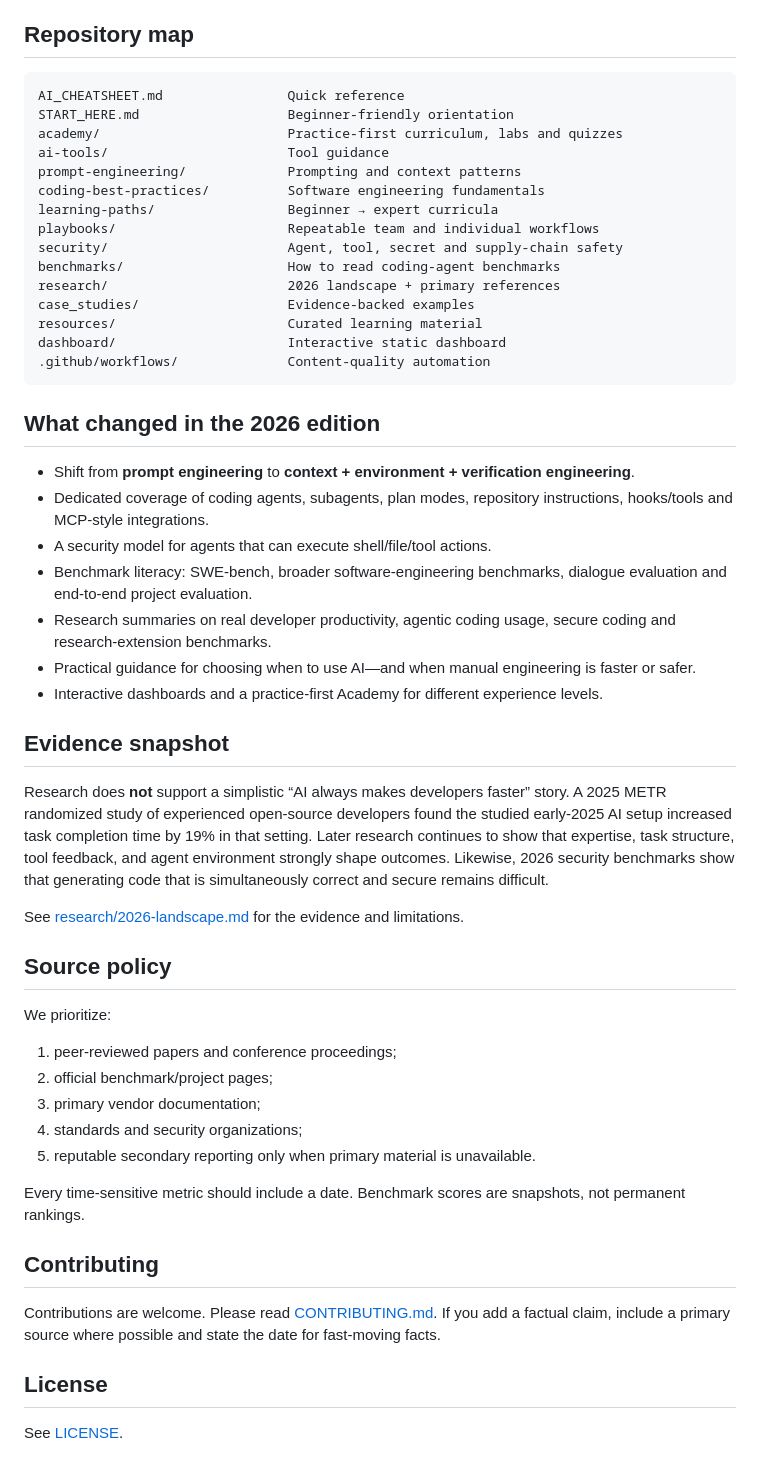
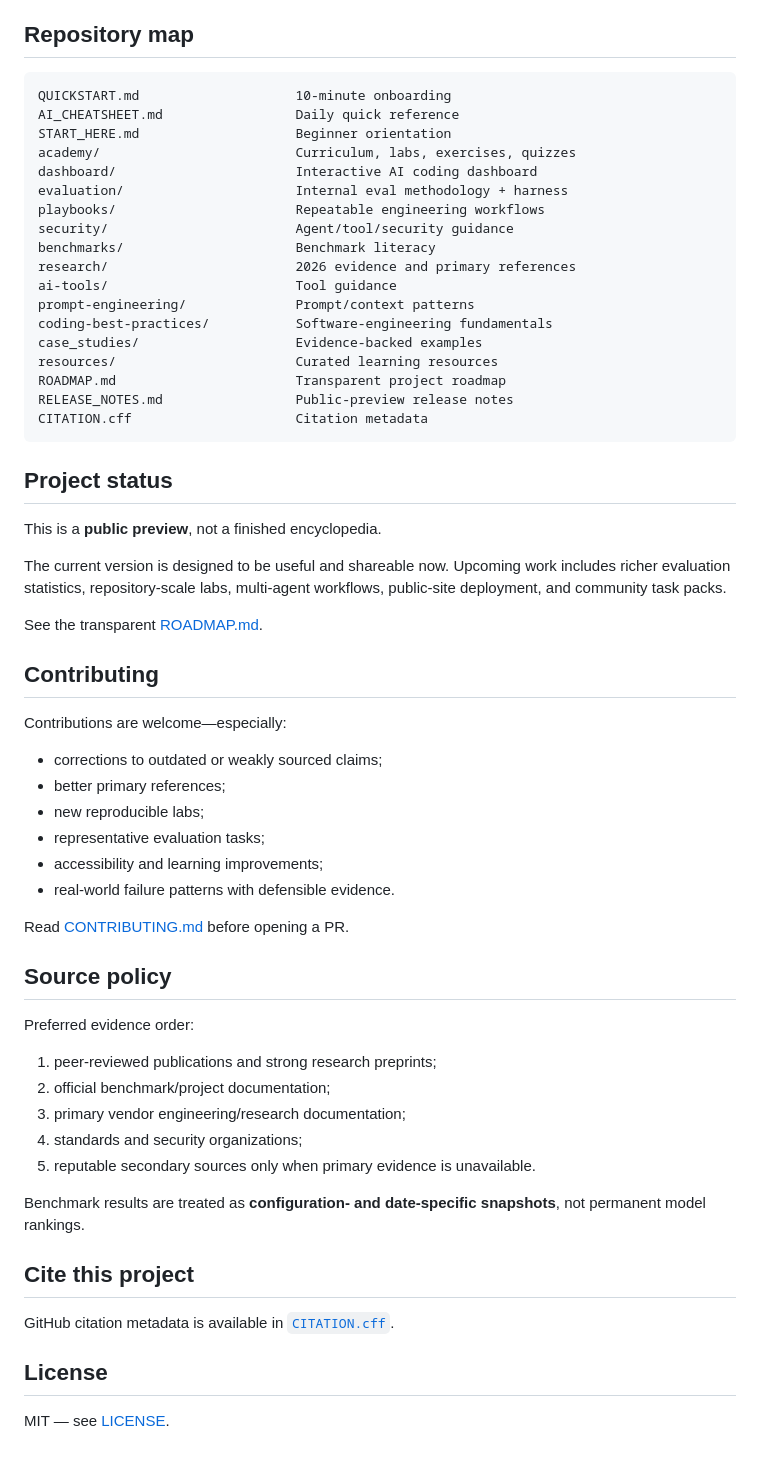
Before and after one commit to Yasar2019/AI-Coding-BestPractices, a Markdown page: README.md, the part around one of its changes. Rendered like a GitHub page.

````diff
--- a/README.md
+++ b/README.md
@@ -66,55 +157,63 @@ This aligns with current vendor guidance and with the broader research trend tow
 ## Repository map
 
 ```text
-AI_CHEATSHEET.md                Quick reference
-START_HERE.md                   Beginner-friendly orientation
-academy/                        Practice-first curriculum, labs and quizzes
-ai-tools/                       Tool guidance
-prompt-engineering/             Prompting and context patterns
-coding-best-practices/          Software engineering fundamentals
-learning-paths/                 Beginner → expert curricula
-playbooks/                      Repeatable team and individual workflows
-security/                       Agent, tool, secret and supply-chain safety
-benchmarks/                     How to read coding-agent benchmarks
-research/                       2026 landscape + primary references
-case_studies/                   Evidence-backed examples
-resources/                      Curated learning material
-dashboard/                      Interactive static dashboard
-.github/workflows/              Content-quality automation
+QUICKSTART.md                    10-minute onboarding
+AI_CHEATSHEET.md                 Daily quick reference
+START_HERE.md                    Beginner orientation
+academy/                         Curriculum, labs, exercises, quizzes
+dashboard/                       Interactive AI coding dashboard
+evaluation/                      Internal eval methodology + harness
+playbooks/                       Repeatable engineering workflows
+security/                        Agent/tool/security guidance
+benchmarks/                      Benchmark literacy
+research/                        2026 evidence and primary references
+ai-tools/                        Tool guidance
+prompt-engineering/              Prompt/context patterns
+coding-best-practices/           Software-engineering fundamentals
+case_studies/                    Evidence-backed examples
+resources/                       Curated learning resources
+ROADMAP.md                       Transparent project roadmap
+RELEASE_NOTES.md                 Public-preview release notes
+CITATION.cff                     Citation metadata
 ```
 
-## What changed in the 2026 edition
+## Project status
 
-- Shift from **prompt engineering** to **context + environment + verification engineering**.
-- Dedicated coverage of coding agents, subagents, plan modes, repository instructions, hooks/tools and MCP-style integrations.
-- A security model for agents that can execute shell/file/tool actions.
-- Benchmark literacy: SWE-bench, broader software-engineering benchmarks, dialogue evaluation and end-to-end project evaluation.
-- Research summaries on real developer productivity, agentic coding usage, secure coding and research-extension benchmarks.
-- Practical guidance for choosing when to use AI—and when manual engineering is faster or safer.
-- Interactive dashboards and a practice-first Academy for different experience levels.
+This is a **public preview**, not a finished encyclopedia.
 
-## Evidence snapshot
+The current version is designed to be useful and shareable now. Upcoming work includes richer evaluation statistics, repository-scale labs, multi-agent workflows, public-site deployment, and community task packs.
 
-Research does **not** support a simplistic “AI always makes developers faster” story. A 2025 METR randomized study of experienced open-source developers found the studied early-2025 AI setup increased task completion time by 19% in that setting. Later research continues to show that expertise, task structure, tool feedback, and agent environment strongly shape outcomes. Likewise, 2026 security benchmarks show that generating code that is simultaneously correct and secure remains difficult.
+See the transparent [ROADMAP.md](ROADMAP.md).
 
-See [research/2026-landscape.md](research/2026-landscape.md) for the evidence and limitations.
+## Contributing
+
+Contributions are welcome—especially:
+
+- corrections to outdated or weakly sourced claims;
+- better primary references;
+- new reproducible labs;
+- representative evaluation tasks;
+- accessibility and learning improvements;
+- real-world failure patterns with defensible evidence.
+
+Read [CONTRIBUTING.md](CONTRIBUTING.md) before opening a PR.
 
 ## Source policy
 
-We prioritize:
+Preferred evidence order:
 
-1. peer-reviewed papers and conference proceedings;
-2. official benchmark/project pages;
-3. primary vendor documentation;
+1. peer-reviewed publications and strong research preprints;
+2. official benchmark/project documentation;
+3. primary vendor engineering/research documentation;
 4. standards and security organizations;
-5. reputable secondary reporting only when primary material is unavailable.
+5. reputable secondary sources only when primary evidence is unavailable.
 
-Every time-sensitive metric should include a date. Benchmark scores are snapshots, not permanent rankings.
+Benchmark results are treated as **configuration- and date-specific snapshots**, not permanent model rankings.
 
-## Contributing
+## Cite this project
 
-Contributions are welcome. Please read [CONTRIBUTING.md](CONTRIBUTING.md). If you add a factual claim, include a primary source where possible and state the date for fast-moving facts.
+GitHub citation metadata is available in [`CITATION.cff`](CITATION.cff).
 
 ## License
 
-See [LICENSE](LICENSE).
+MIT — see [LICENSE](LICENSE).
````
Also changed, not shown: other parts of README.md (+129 -38 lines).
